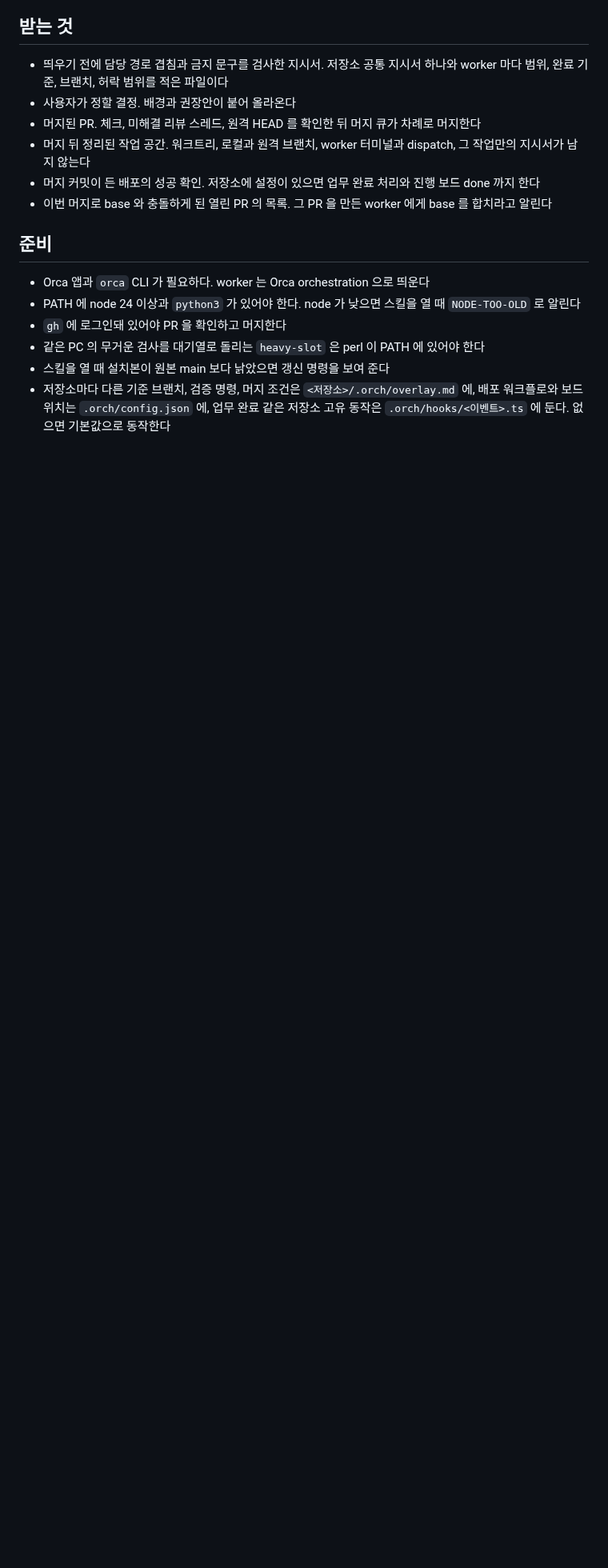
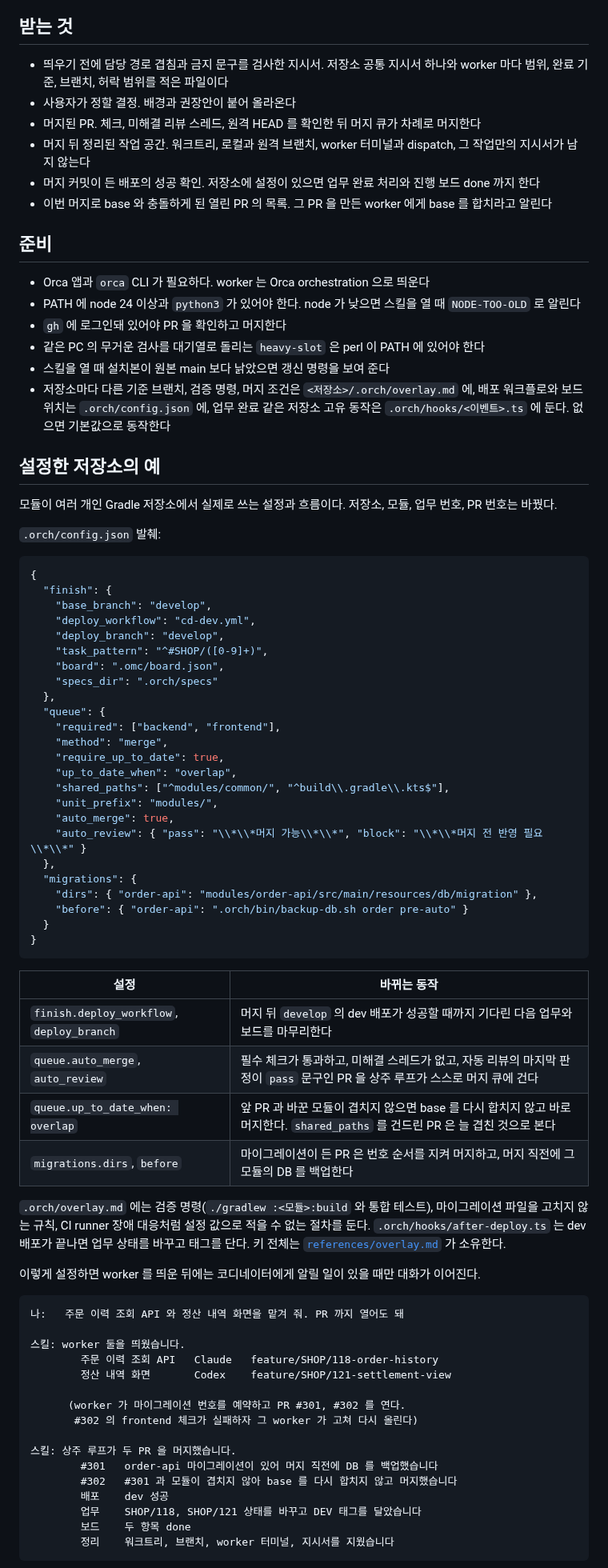
Before and after one commit to jon890/fos-skills, a Markdown page: orch/README.md, the part around one of its changes. Shown at 80% size. Rendered like a GitHub page; blank space fills up the shorter version.

Commit message:
docs(orch): 설정한 저장소의 예와 /board 화면을 README 에 더한다
실제로 쓰는 다중 모듈 Gradle 저장소의 config.json 을 이름만 바꿔 발췌하고,
설정마다 바뀌는 동작과 상주 루프가 머지까지 하는 평소 흐름을 대화로 보인다.
/board 화면은 같은 구성의 데모 저장소에서 찍었다.

Co-Authored-By: Claude Opus 5.5 <noreply@anthropic.com>

````diff
--- a/orch/README.md
+++ b/orch/README.md
@@ -64,3 +64,68 @@ PR 생성은 사용자가 미리 허락한 경우에만 worker 에게 맡기고,
 - 스킬을 열 때 설치본이 원본 main 보다 낡았으면 갱신 명령을 보여 준다
 - 저장소마다 다른 기준 브랜치, 검증 명령, 머지 조건은 `<저장소>/.orch/overlay.md` 에, 배포 워크플로와 보드 위치는 `.orch/config.json` 에, 업무 완료 같은 저장소 고유 동작은 `.orch/hooks/<이벤트>.ts` 에 둔다. 없으면 기본값으로 동작한다
 
+## 설정한 저장소의 예
+
+모듈이 여러 개인 Gradle 저장소에서 실제로 쓰는 설정과 흐름이다. 저장소, 모듈, 업무 번호, PR 번호는 바꿨다.
+
+`.orch/config.json` 발췌:
+
+```json
+{
+  "finish": {
+    "base_branch": "develop",
+    "deploy_workflow": "cd-dev.yml",
+    "deploy_branch": "develop",
+    "task_pattern": "^#SHOP/([0-9]+)",
+    "board": ".omc/board.json",
+    "specs_dir": ".orch/specs"
+  },
+  "queue": {
+    "required": ["backend", "frontend"],
+    "method": "merge",
+    "require_up_to_date": true,
+    "up_to_date_when": "overlap",
+    "shared_paths": ["^modules/common/", "^build\\.gradle\\.kts$"],
+    "unit_prefix": "modules/",
+    "auto_merge": true,
+    "auto_review": { "pass": "\\*\\*머지 가능\\*\\*", "block": "\\*\\*머지 전 반영 필요\\*\\*" }
+  },
+  "migrations": {
+    "dirs": { "order-api": "modules/order-api/src/main/resources/db/migration" },
+    "before": { "order-api": ".orch/bin/backup-db.sh order pre-auto" }
+  }
+}
+```
+
+| 설정 | 바뀌는 동작 |
+| --- | --- |
+| `finish.deploy_workflow`, `deploy_branch` | 머지 뒤 `develop` 의 dev 배포가 성공할 때까지 기다린 다음 업무와 보드를 마무리한다 |
+| `queue.auto_merge`, `auto_review` | 필수 체크가 통과하고, 미해결 스레드가 없고, 자동 리뷰의 마지막 판정이 `pass` 문구인 PR 을 상주 루프가 스스로 머지 큐에 건다 |
+| `queue.up_to_date_when: overlap` | 앞 PR 과 바꾼 모듈이 겹치지 않으면 base 를 다시 합치지 않고 바로 머지한다. `shared_paths` 를 건드린 PR 은 늘 겹친 것으로 본다 |
+| `migrations.dirs`, `before` | 마이그레이션이 든 PR 은 번호 순서를 지켜 머지하고, 머지 직전에 그 모듈의 DB 를 백업한다 |
+
+`.orch/overlay.md` 에는 검증 명령(`./gradlew :<모듈>:build` 와 통합 테스트), 마이그레이션 파일을 고치지 않는 규칙, CI runner 장애 대응처럼 설정 값으로 적을 수 없는 절차를 둔다.
+`.orch/hooks/after-deploy.ts` 는 dev 배포가 끝나면 업무 상태를 바꾸고 태그를 단다.
+키 전체는 [`references/overlay.md`](references/overlay.md) 가 소유한다.
+
+이렇게 설정하면 worker 를 띄운 뒤에는 코디네이터에게 알릴 일이 있을 때만 대화가 이어진다.
+
+```text
+나:   주문 이력 조회 API 와 정산 내역 화면을 맡겨 줘. PR 까지 열어도 돼
+
+스킬: worker 둘을 띄웠습니다.
+        주문 이력 조회 API   Claude   feature/SHOP/118-order-history
+        정산 내역 화면       Codex    feature/SHOP/121-settlement-view
+
+      (worker 가 마이그레이션 번호를 예약하고 PR #301, #302 를 연다.
+       #302 의 frontend 체크가 실패하자 그 worker 가 고쳐 다시 올린다)
+
+스킬: 상주 루프가 두 PR 을 머지했습니다.
+        #301   order-api 마이그레이션이 있어 머지 직전에 DB 를 백업했습니다
+        #302   #301 과 모듈이 겹치지 않아 base 를 다시 합치지 않고 머지했습니다
+        배포    dev 성공
+        업무    SHOP/118, SHOP/121 상태를 바꾸고 DEV 태그를 달았습니다
+        보드    두 항목 done
+        정리    워크트리, 브랜치, worker 터미널, 지시서를 지웠습니다
+```
+
````
Also changed, not shown: other parts of orch/README.md (+5 -0 lines), docs/images/board.png (added).
